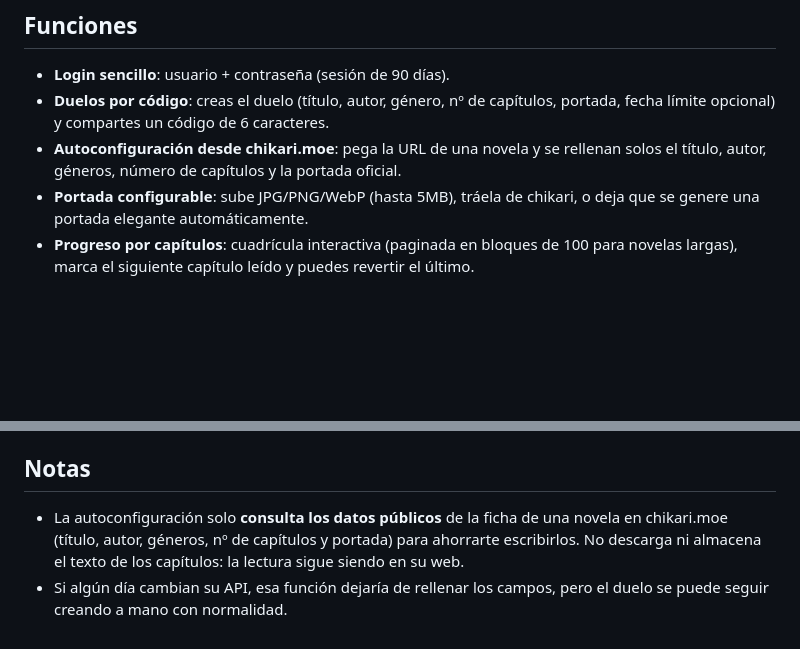
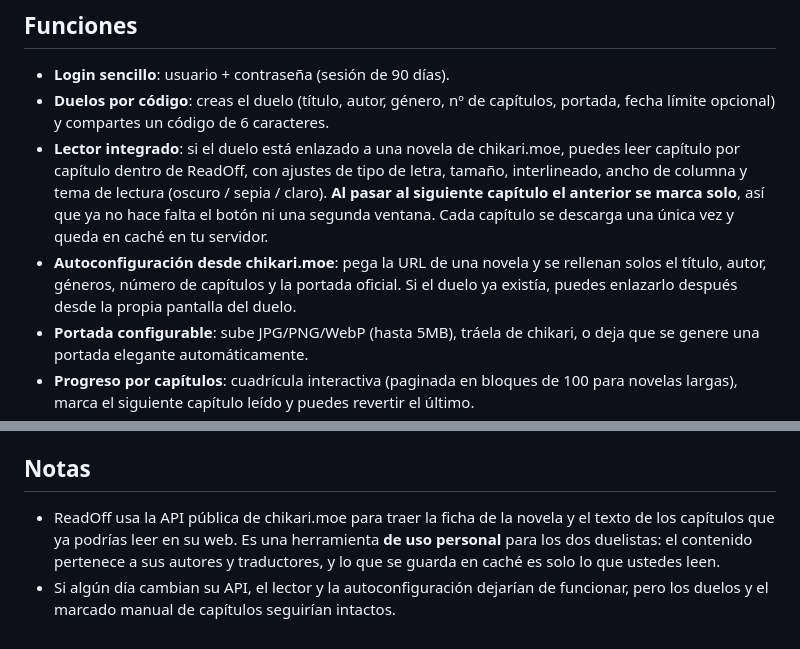
Before and after one commit to hmndz3/ReadOff, a Markdown page: README.md, 2 parts joined by grey strips. Drawn GitHub-style; blank space fills up the shorter version.

Commit message:
README: documentar el lector integrado

```diff
--- a/README.md
+++ b/README.md
@@ -6,7 +6,8 @@
 
 - **Login sencillo**: usuario + contraseña (sesión de 90 días).
 - **Duelos por código**: creas el duelo (título, autor, género, nº de capítulos, portada, fecha límite opcional) y compartes un código de 6 caracteres.
-- **Autoconfiguración desde chikari.moe**: pega la URL de una novela y se rellenan solos el título, autor, géneros, número de capítulos y la portada oficial.
+- **Lector integrado**: si el duelo está enlazado a una novela de chikari.moe, puedes leer capítulo por capítulo dentro de ReadOff, con ajustes de tipo de letra, tamaño, interlineado, ancho de columna y tema de lectura (oscuro / sepia / claro). **Al pasar al siguiente capítulo el anterior se marca solo**, así que ya no hace falta el botón ni una segunda ventana. Cada capítulo se descarga una única vez y queda en caché en tu servidor.
+- **Autoconfiguración desde chikari.moe**: pega la URL de una novela y se rellenan solos el título, autor, géneros, número de capítulos y la portada oficial. Si el duelo ya existía, puedes enlazarlo después desde la propia pantalla del duelo.
 - **Portada configurable**: sube JPG/PNG/WebP (hasta 5MB), tráela de chikari, o deja que se genere una portada elegante automáticamente.
 - **Progreso por capítulos**: cuadrícula interactiva (paginada en bloques de 100 para novelas largas), marca el siguiente capítulo leído y puedes revertir el último.
 - **Comentarios por capítulo**: notas cortas (máx. 280 caracteres, ilimitadas) entre los dos duelistas, con **anti-spoiler**: los comentarios sobre capítulos más adelantados que tu progreso llegan ocultos hasta que tocas para revelarlos.
@@ -54,5 +55,5 @@ Abre http://localhost:3000. Los datos se guardan en `data/` (SQLite + portadas).
 
 ## Notas
 
-- La autoconfiguración solo **consulta los datos públicos** de la ficha de una novela en chikari.moe (título, autor, géneros, nº de capítulos y portada) para ahorrarte escribirlos. No descarga ni almacena el texto de los capítulos: la lectura sigue siendo en su web.
-- Si algún día cambian su API, esa función dejaría de rellenar los campos, pero el duelo se puede seguir creando a mano con normalidad.
+- ReadOff usa la API pública de chikari.moe para traer la ficha de la novela y el texto de los capítulos que ya podrías leer en su web. Es una herramienta **de uso personal** para los dos duelistas: el contenido pertenece a sus autores y traductores, y lo que se guarda en caché es solo lo que ustedes leen.
+- Si algún día cambian su API, el lector y la autoconfiguración dejarían de funcionar, pero los duelos y el marcado manual de capítulos seguirían intactos.
```
